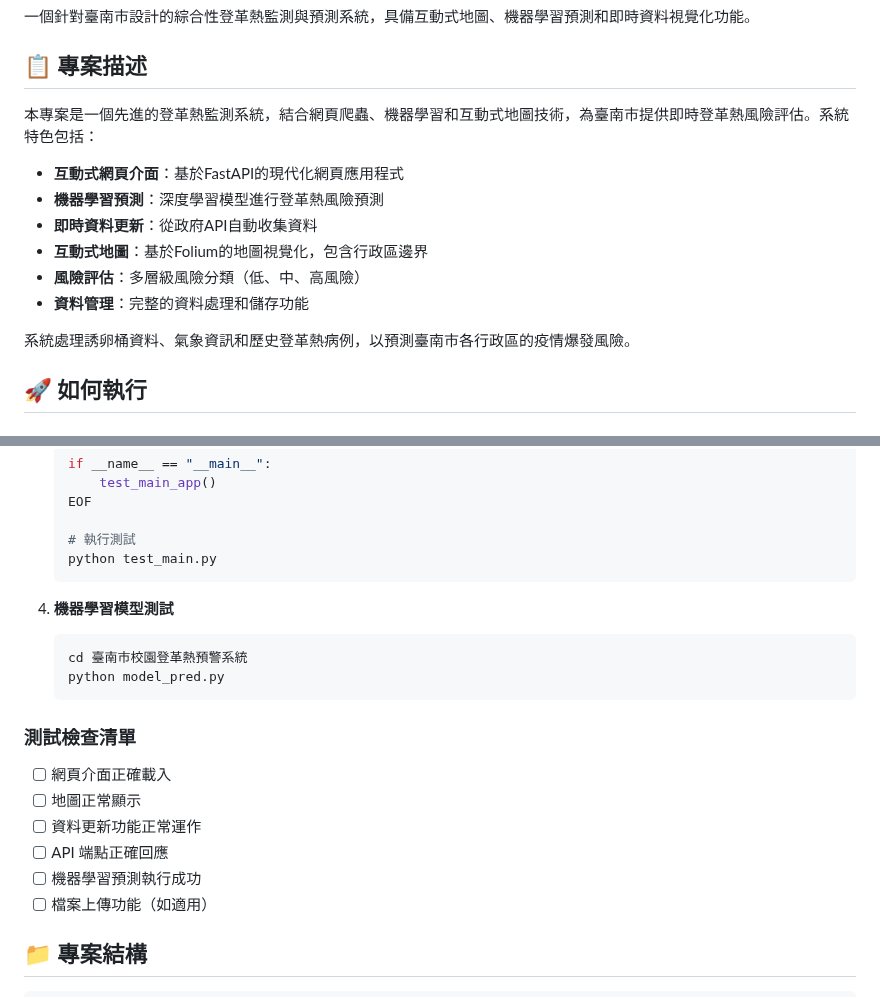
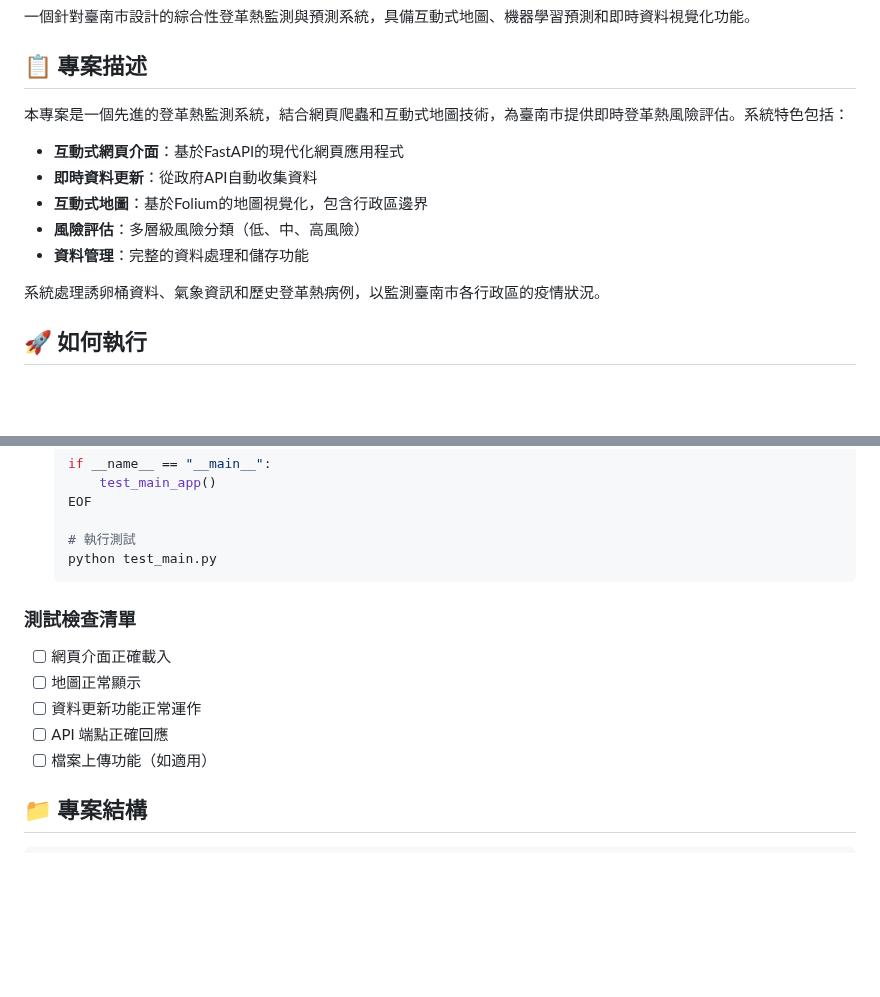
Before and after one commit to TuXuHan/DenGueFeverProject, a Markdown page: README.md, 2 parts joined by grey strips. GitHub-like rendering; blank space fills up the shorter version.

````diff
--- a/README.md
+++ b/README.md
@@ -4,16 +4,15 @@
 
 ## 📋 專案描述
 
-本專案是一個先進的登革熱監測系統，結合網頁爬蟲、機器學習和互動式地圖技術，為臺南市提供即時登革熱風險評估。系統特色包括：
+本專案是一個先進的登革熱監測系統，結合網頁爬蟲和互動式地圖技術，為臺南市提供即時登革熱風險評估。系統特色包括：
 
 - **互動式網頁介面**：基於FastAPI的現代化網頁應用程式
-- **機器學習預測**：深度學習模型進行登革熱風險預測
 - **即時資料更新**：從政府API自動收集資料
 - **互動式地圖**：基於Folium的地圖視覺化，包含行政區邊界
 - **風險評估**：多層級風險分類（低、中、高風險）
 - **資料管理**：完整的資料處理和儲存功能
 
-系統處理誘卵桶資料、氣象資訊和歷史登革熱病例，以預測臺南市各行政區的疫情爆發風險。
+系統處理誘卵桶資料、氣象資訊和歷史登革熱病例，以監測臺南市各行政區的疫情狀況。
 
 ## 🚀 如何執行
 
@@ -122,11 +114,6 @@ python UpdateData.py
    python test_main.py
    ```
 
-4. **機器學習模型測試**
-   ```bash
-   cd 臺南市校園登革熱預警系統
-   python model_pred.py
-   ```
 
 ### 測試檢查清單
 
@@ -134,7 +121,6 @@ python UpdateData.py
 - [ ] 地圖正常顯示
 - [ ] 資料更新功能正常運作
 - [ ] API 端點正確回應
-- [ ] 機器學習預測執行成功
 - [ ] 檔案上傳功能（如適用）
 
 ## 📁 專案結構
````
Also changed, not shown: other parts of README.md (+4 -18 lines).
